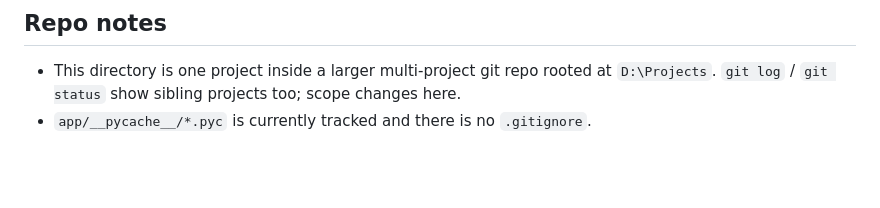
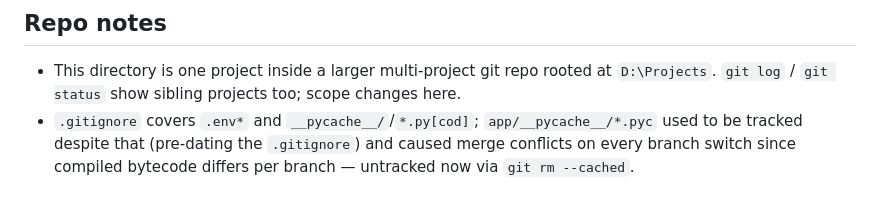
Before and after one commit to aashirshehzad/Projects, a Markdown page: stock-analysis-agent/CLAUDE.md, the part around the change. GitHub-like rendering; blank space fills up the shorter version.

Commit message:
Stop tracking __pycache__ to fix recurring branch-switch conflicts
app/__pycache__/*.pyc predated the project's .gitignore and stayed
tracked despite it, so compiled bytecode (which differs per branch/run)
kept producing merge conflicts on every branch switch. Untrack it via
git rm --cached and update the CLAUDE.md repo note accordingly.

Co-Authored-By: Claude Sonnet 5 <noreply@anthropic.com>

```diff
--- a/stock-analysis-agent/CLAUDE.md
+++ b/stock-analysis-agent/CLAUDE.md
@@ -153,4 +153,7 @@ adds explicit extra revise round-trips.
 
 - This directory is one project inside a larger multi-project git repo rooted at
   `D:\Projects`. `git log` / `git status` show sibling projects too; scope changes here.
-- `app/__pycache__/*.pyc` is currently tracked and there is no `.gitignore`.
+- `.gitignore` covers `.env*` and `__pycache__/`/`*.py[cod]`; `app/__pycache__/*.pyc`
+  used to be tracked despite that (pre-dating the `.gitignore`) and caused merge
+  conflicts on every branch switch since compiled bytecode differs per branch —
+  untracked now via `git rm --cached`.
```
